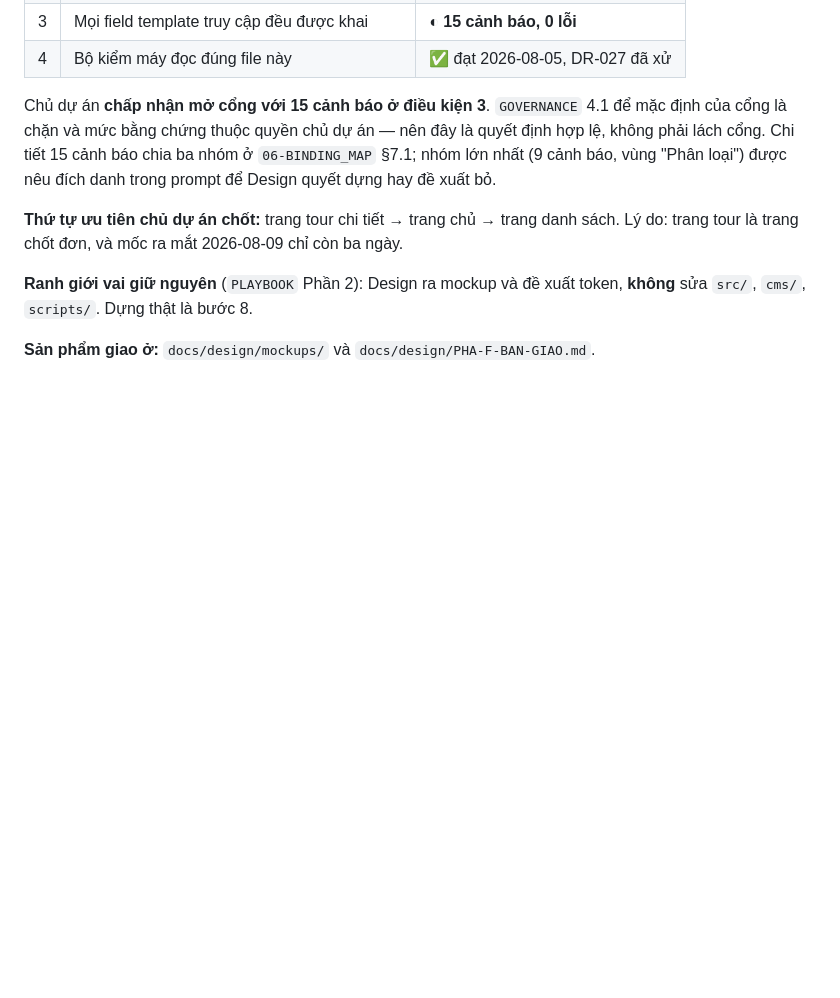
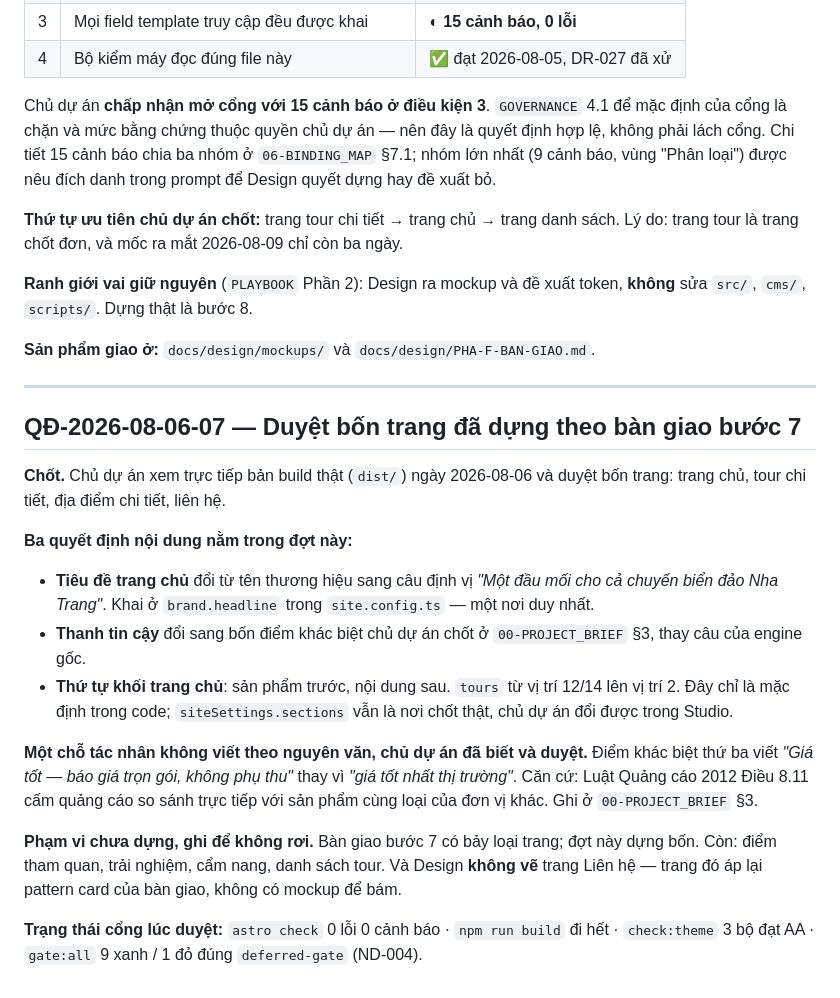
Before and after one commit to luutuanvu1010/tourdaovn, a Markdown page: docs/DECISIONS.md, the part around the change. Drawn GitHub-style; blank space fills up the shorter version.

Commit message:
docs: chu du an duyet bon trang da dung theo ban giao buoc 7
Xem truc tiep ban build that (dist/) roi duyet: trang chu, tour chi tiet, dia
diem chi tiet, lien he.

Ghi lai ba quyet dinh noi dung nam trong dot nay (tieu de trang chu, thanh tin
cay, thu tu khoi), va mot cho tac nhan khong viet theo nguyen van: "gia tot" thay
vi "gia tot nhat thi truong" theo Luat Quang cao Dieu 8.11.

Ghi pham vi CHUA dung de khong roi: con 4 loai trang trong ban giao (diem tham
quan, trai nghiem, cam nang, danh sach tour), va Design khong he ve trang Lien he.

Co-Authored-By: Claude Opus 5 (1M context) <noreply@anthropic.com>

```diff
--- a/docs/DECISIONS.md
+++ b/docs/DECISIONS.md
@@ -565,3 +565,21 @@ Chủ dự án **chấp nhận mở cổng với 15 cảnh báo ở điều ki
 **Ranh giới vai giữ nguyên** (`PLAYBOOK` Phần 2): Design ra mockup và đề xuất token, **không** sửa `src/`, `cms/`, `scripts/`. Dựng thật là bước 8.
 
 **Sản phẩm giao ở:** `docs/design/mockups/` và `docs/design/PHA-F-BAN-GIAO.md`.
+
+---
+
+## QĐ-2026-08-06-07 — Duyệt bốn trang đã dựng theo bàn giao bước 7
+
+**Chốt.** Chủ dự án xem trực tiếp bản build thật (`dist/`) ngày 2026-08-06 và duyệt bốn trang: trang chủ, tour chi tiết, địa điểm chi tiết, liên hệ.
+
+**Ba quyết định nội dung nằm trong đợt này:**
+
+- **Tiêu đề trang chủ** đổi từ tên thương hiệu sang câu định vị *"Một đầu mối cho cả chuyến biển đảo Nha Trang"*. Khai ở `brand.headline` trong `site.config.ts` — một nơi duy nhất.
+- **Thanh tin cậy** đổi sang bốn điểm khác biệt chủ dự án chốt ở `00-PROJECT_BRIEF` §3, thay câu của engine gốc.
+- **Thứ tự khối trang chủ**: sản phẩm trước, nội dung sau. `tours` từ vị trí 12/14 lên vị trí 2. Đây chỉ là mặc định trong code; `siteSettings.sections` vẫn là nơi chốt thật, chủ dự án đổi được trong Studio.
+
+**Một chỗ tác nhân không viết theo nguyên văn, chủ dự án đã biết và duyệt.** Điểm khác biệt thứ ba viết *"Giá tốt — báo giá trọn gói, không phụ thu"* thay vì *"giá tốt nhất thị trường"*. Căn cứ: Luật Quảng cáo 2012 Điều 8.11 cấm quảng cáo so sánh trực tiếp với sản phẩm cùng loại của đơn vị khác. Ghi ở `00-PROJECT_BRIEF` §3.
+
+**Phạm vi chưa dựng, ghi để không rơi.** Bàn giao bước 7 có bảy loại trang; đợt này dựng bốn. Còn: điểm tham quan, trải nghiệm, cẩm nang, danh sách tour. Và Design **không vẽ** trang Liên hệ — trang đó áp lại pattern card của bàn giao, không có mockup để bám.
+
+**Trạng thái cổng lúc duyệt:** `astro check` 0 lỗi 0 cảnh báo · `npm run build` đi hết · `check:theme` 3 bộ đạt AA · `gate:all` 9 xanh / 1 đỏ đúng `deferred-gate` (ND-004).
```
